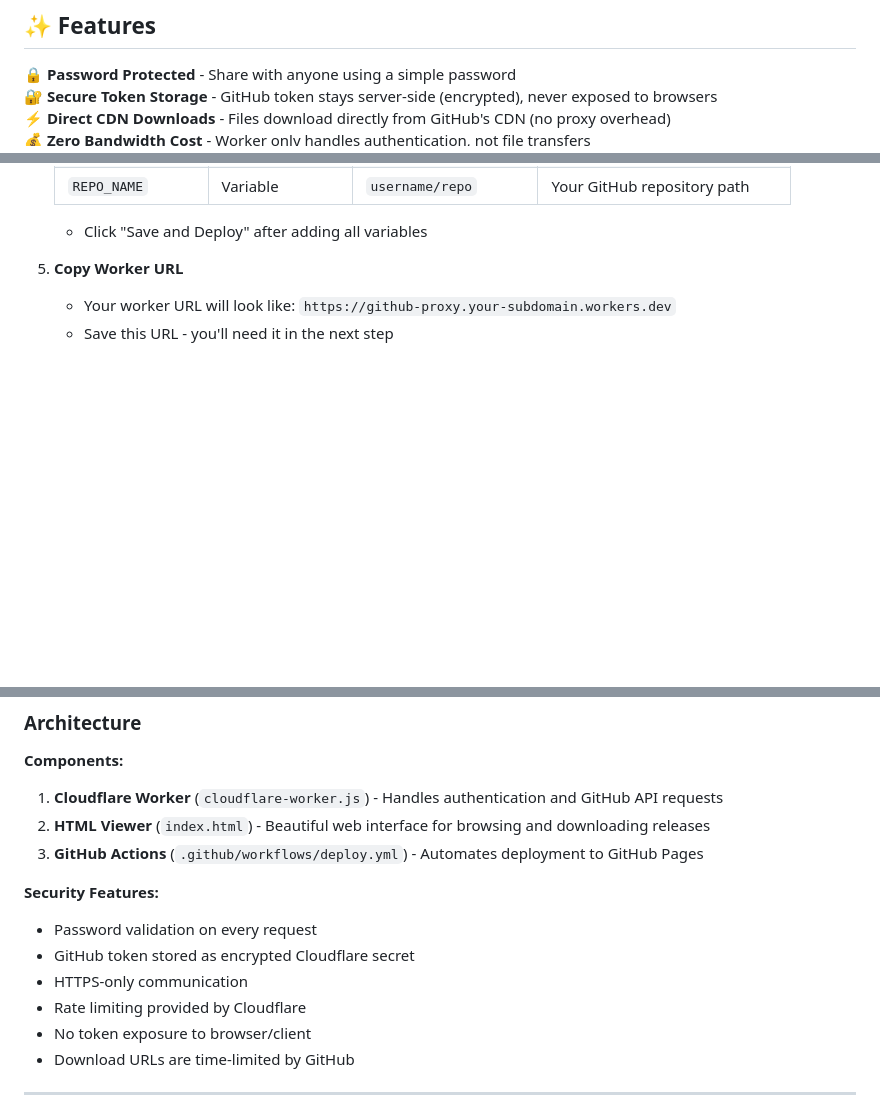
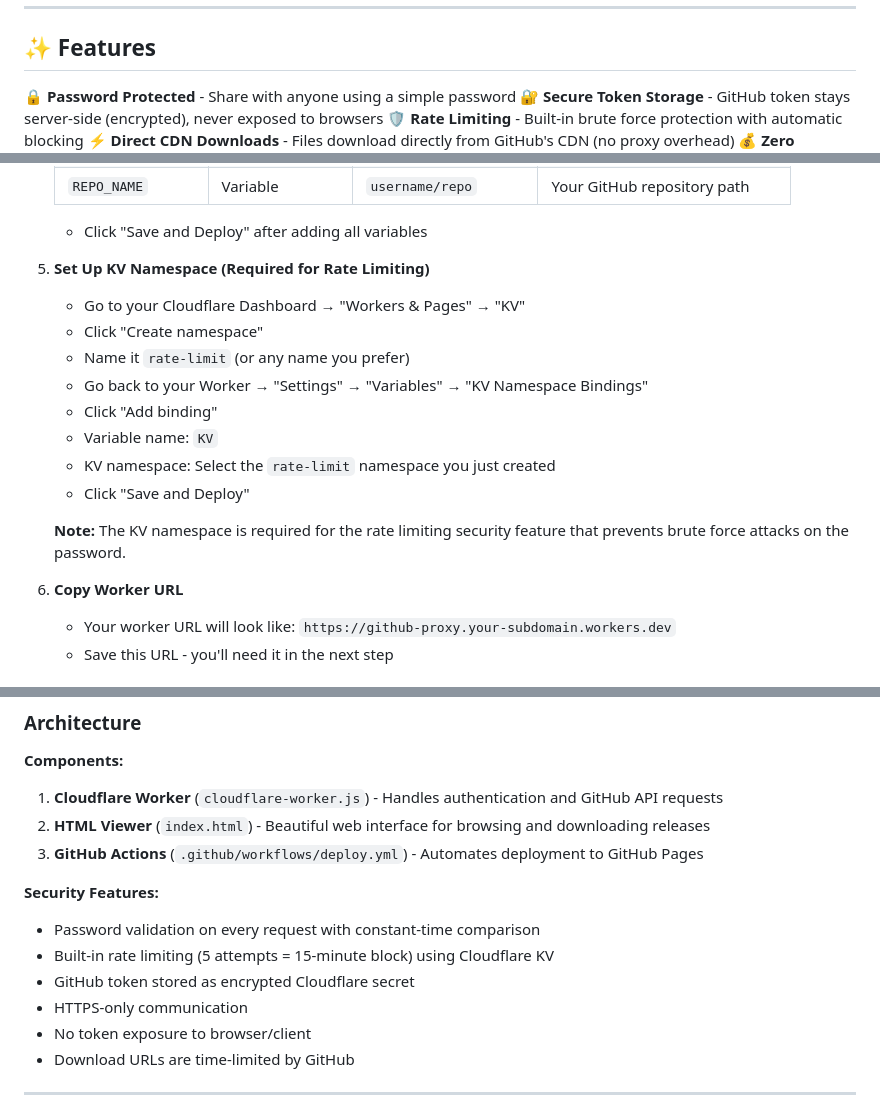
Before and after one commit to jollySleeper/Privylease, a Markdown page: README.md, 3 parts joined by grey strips. Drawn GitHub-style; blank space fills up the shorter version.

Commit message:
docs: document KV namespace setup for rate limiting
- docs: add KV namespace setup instructions to installation guide
- docs: highlight rate limiting feature in features and security sections
- docs: update security features to mention constant-time password comparison

```diff
--- a/README.md
+++ b/README.md
@@ -32,6 +32,7 @@ Share your private GitHub releases with friends, team members, or testers withou
 
 🔒 **Password Protected** - Share with anyone using a simple password
 🔐 **Secure Token Storage** - GitHub token stays server-side (encrypted), never exposed to browsers
+🛡️ **Rate Limiting** - Built-in brute force protection with automatic blocking
 ⚡ **Direct CDN Downloads** - Files download directly from GitHub's CDN (no proxy overhead)
 💰 **Zero Bandwidth Cost** - Worker only handles authentication, not file transfers
 🚫 **No CORS Issues** - Worker handles all GitHub API authentication
@@ -82,7 +83,19 @@ Share your private GitHub releases with friends, team members, or testers withou
 
    - Click "Save and Deploy" after adding all variables
 
-5. **Copy Worker URL**
+5. **Set Up KV Namespace (Required for Rate Limiting)**
+   - Go to your Cloudflare Dashboard → "Workers & Pages" → "KV"
+   - Click "Create namespace"
+   - Name it `rate-limit` (or any name you prefer)
+   - Go back to your Worker → "Settings" → "Variables" → "KV Namespace Bindings"
+   - Click "Add binding"
+   - Variable name: `KV`
+   - KV namespace: Select the `rate-limit` namespace you just created
+   - Click "Save and Deploy"
+
+   **Note:** The KV namespace is required for the rate limiting security feature that prevents brute force attacks on the password.
+
+6. **Copy Worker URL**
    - Your worker URL will look like: `https://github-proxy.your-subdomain.workers.dev`
    - Save this URL - you'll need it in the next step
 
@@ -281,10 +294,10 @@ Gets an authenticated download URL for a specific asset.
 3. **GitHub Actions** (`.github/workflows/deploy.yml`) - Automates deployment to GitHub Pages
 
 **Security Features:**
-- Password validation on every request
+- Password validation on every request with constant-time comparison
+- Built-in rate limiting (5 attempts = 15-minute block) using Cloudflare KV
 - GitHub token stored as encrypted Cloudflare secret
 - HTTPS-only communication
-- Rate limiting provided by Cloudflare
 - No token exposure to browser/client
 - Download URLs are time-limited by GitHub
 
```
